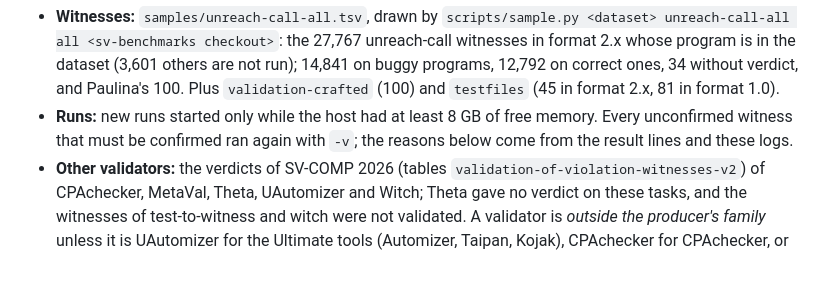
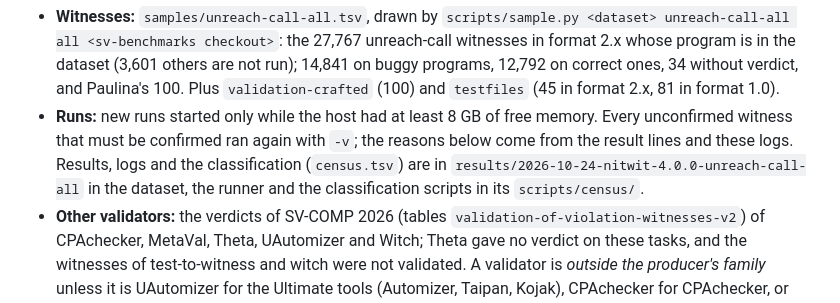
Before and after one commit to moves-rwth/nitwit-validator, a Markdown page: docs/evaluation.md, the part around the change. Rendered like a GitHub page; blank space fills up the shorter version.

Commit message:
Name where the results and scripts of the census are.

```diff
--- a/docs/evaluation.md
+++ b/docs/evaluation.md
@@ -65,7 +65,9 @@ All witnesses:
   others are not run); 14,841 on buggy programs, 12,792 on correct ones, 34 without verdict, and Paulina's 100. Plus
   `validation-crafted` (100) and `testfiles` (45 in format 2.x, 81 in format 1.0).
 - **Runs:** new runs started only while the host had at least 8 GB of free memory. Every unconfirmed witness that
-  must be confirmed ran again with `-v`; the reasons below come from the result lines and these logs.
+  must be confirmed ran again with `-v`; the reasons below come from the result lines and these logs. Results, logs
+  and the classification (`census.tsv`) are in `results/2026-10-24-nitwit-4.0.0-unreach-call-all` in the dataset,
+  the runner and the classification scripts in its `scripts/census/`.
 - **Other validators:** the verdicts of SV-COMP 2026 (tables `validation-of-violation-witnesses-v2`) of CPAchecker,
   MetaVal, Theta, UAutomizer and Witch; Theta gave no verdict on these tasks, and the witnesses of test-to-witness and
   witch were not validated. A validator is *outside the producer's family* unless it is UAutomizer for the Ultimate
```
